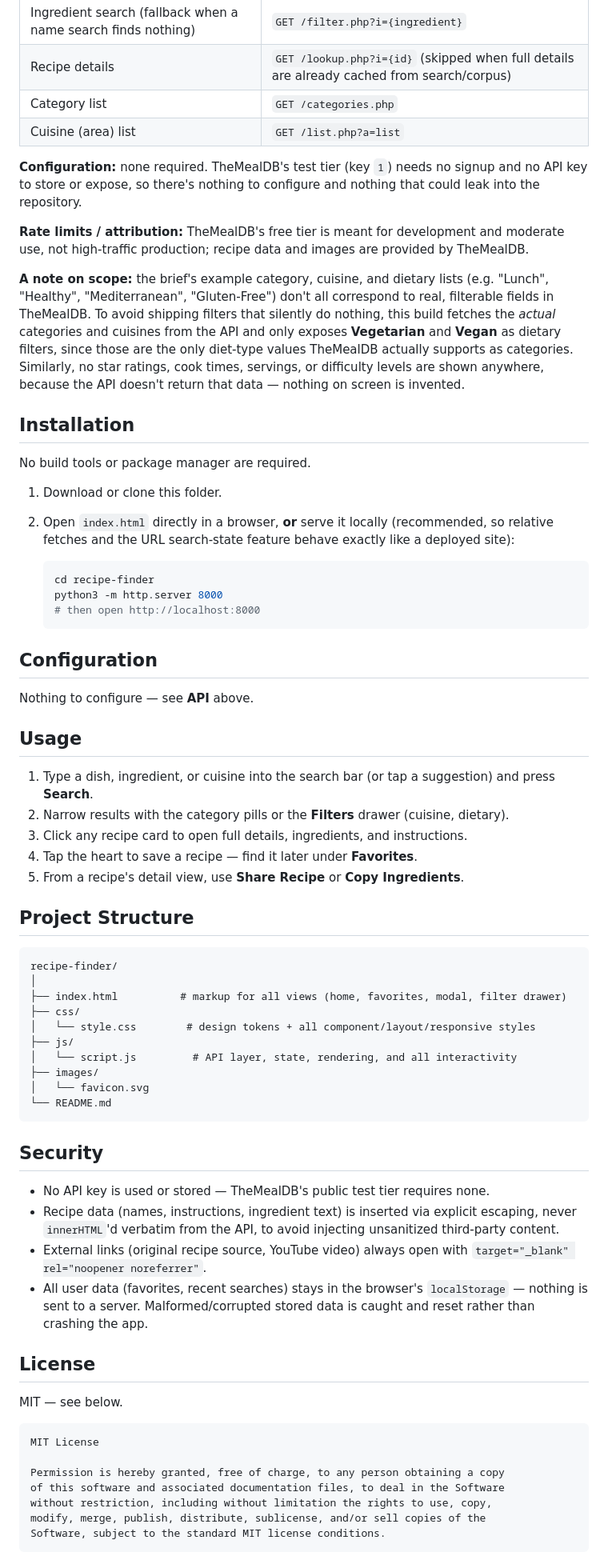
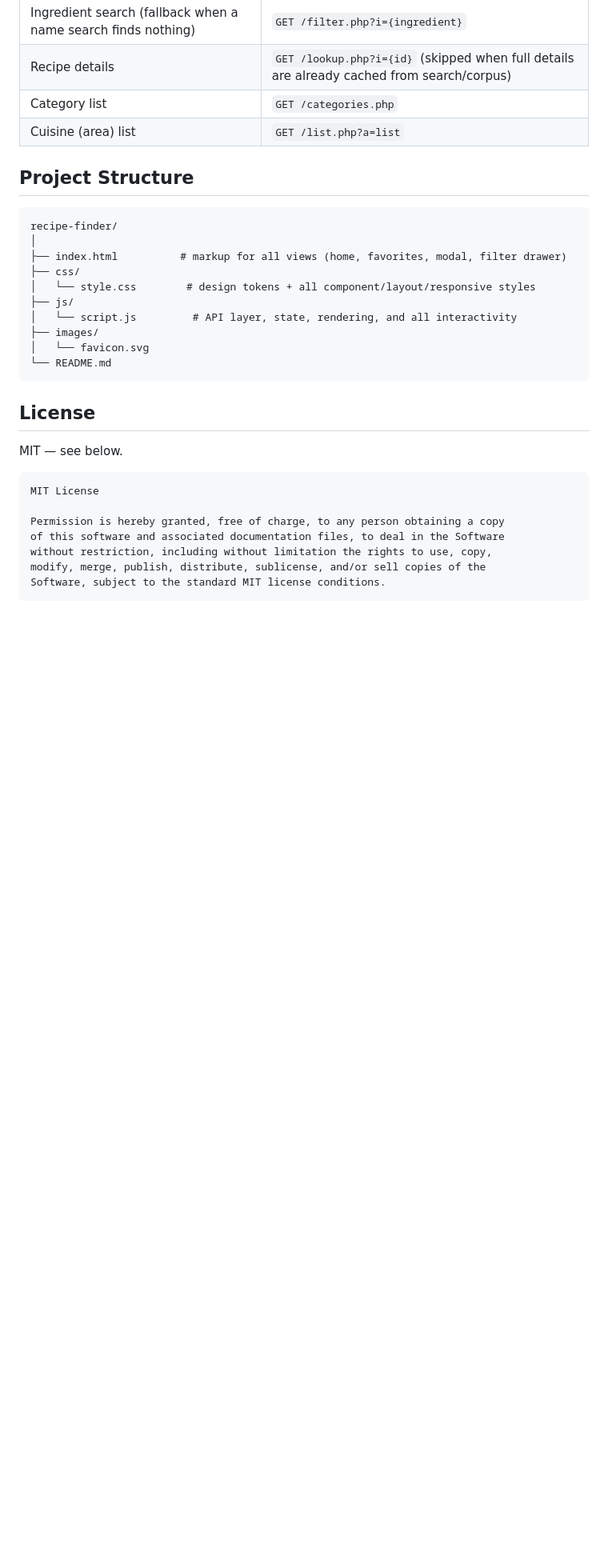
Before and after one commit to danya-musbah/100-Days-100-Projects, a Markdown page: recipe-finder/README.md, the part around one of its changes. Shown at 80% size. Drawn GitHub-style; blank space fills up the shorter version.

Commit message:
Recipe Finder readme modified

````diff
--- a/recipe-finder/README.md
+++ b/recipe-finder/README.md
@@ -53,37 +49,6 @@ Endpoints used:
 | Category list | `GET /categories.php` |
 | Cuisine (area) list | `GET /list.php?a=list` |
 
-**Configuration:** none required. TheMealDB's test tier (key `1`) needs no signup and no API key to store or expose, so there's nothing to configure and nothing that could leak into the repository.
-
-**Rate limits / attribution:** TheMealDB's free tier is meant for development and moderate use, not high-traffic production; recipe data and images are provided by TheMealDB.
-
-**A note on scope:** the brief's example category, cuisine, and dietary lists (e.g. "Lunch", "Healthy", "Mediterranean", "Gluten-Free") don't all correspond to real, filterable fields in TheMealDB. To avoid shipping filters that silently do nothing, this build fetches the *actual* categories and cuisines from the API and only exposes **Vegetarian** and **Vegan** as dietary filters, since those are the only diet-type values TheMealDB actually supports as categories. Similarly, no star ratings, cook times, servings, or difficulty levels are shown anywhere, because the API doesn't return that data — nothing on screen is invented.
-
-## Installation
-
-No build tools or package manager are required.
-
-1. Download or clone this folder.
-2. Open `index.html` directly in a browser, **or** serve it locally (recommended, so relative fetches and the URL search-state feature behave exactly like a deployed site):
-
-   ```bash
-   cd recipe-finder
-   python3 -m http.server 8000
-   # then open http://localhost:8000
-   ```
-
-## Configuration
-
-Nothing to configure — see **API** above.
-
-## Usage
-
-1. Type a dish, ingredient, or cuisine into the search bar (or tap a suggestion) and press **Search**.
-2. Narrow results with the category pills or the **Filters** drawer (cuisine, dietary).
-3. Click any recipe card to open full details, ingredients, and instructions.
-4. Tap the heart to save a recipe — find it later under **Favorites**.
-5. From a recipe's detail view, use **Share Recipe** or **Copy Ingredients**.
-
 ## Project Structure
 
 ```text
@@ -99,13 +64,6 @@ recipe-finder/
 └── README.md
 ```
 
-## Security
-
-- No API key is used or stored — TheMealDB's public test tier requires none.
-- Recipe data (names, instructions, ingredient text) is inserted via explicit escaping, never `innerHTML`'d verbatim from the API, to avoid injecting unsanitized third-party content.
-- External links (original recipe source, YouTube video) always open with `target="_blank" rel="noopener noreferrer"`.
-- All user data (favorites, recent searches) stays in the browser's `localStorage` — nothing is sent to a server. Malformed/corrupted stored data is caught and reset rather than crashing the app.
-
 ## License
 
 MIT — see below.
````
Also changed, not shown: other parts of recipe-finder/README.md (+4 -8 lines).
